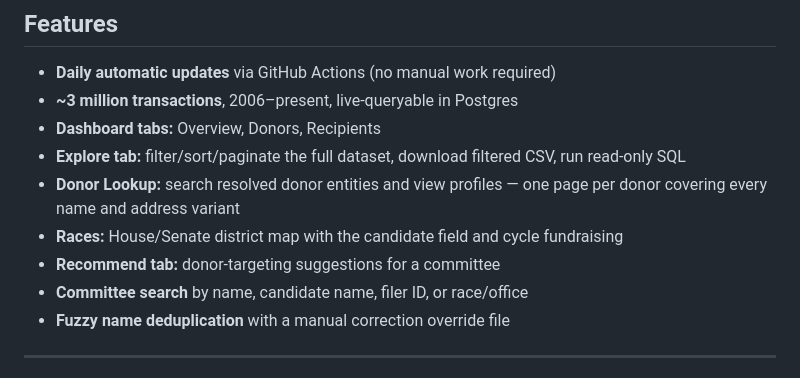
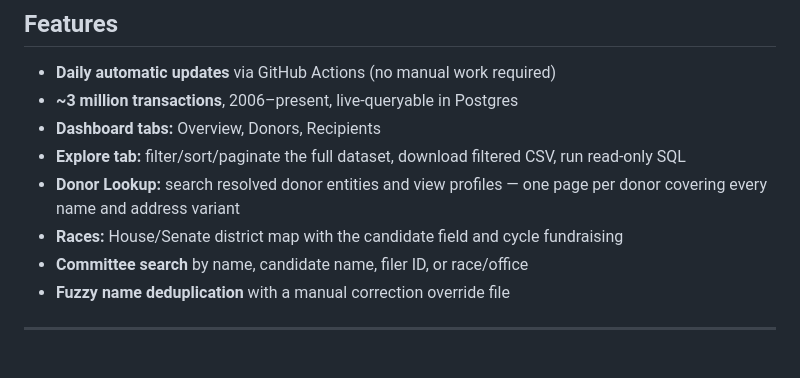
Before and after one commit to bphelps1/orestar-dashboard-v2, a Markdown page: README.md, the part around the change. Rendered like a GitHub page.

Commit message:
Remove Recommend tab from features list
Removed 'Recommend tab' feature from the README.

```diff
--- a/README.md
+++ b/README.md
@@ -16,7 +16,6 @@ Every transaction is queryable: filter ~3 million records by committee, donor, d
 - **Explore tab:** filter/sort/paginate the full dataset, download filtered CSV, run read-only SQL
 - **Donor Lookup:** search resolved donor entities and view profiles — one page per donor covering every name and address variant
 - **Races:** House/Senate district map with the candidate field and cycle fundraising
-- **Recommend tab:** donor-targeting suggestions for a committee
 - **Committee search** by name, candidate name, filer ID, or race/office
 - **Fuzzy name deduplication** with a manual correction override file
 
```
